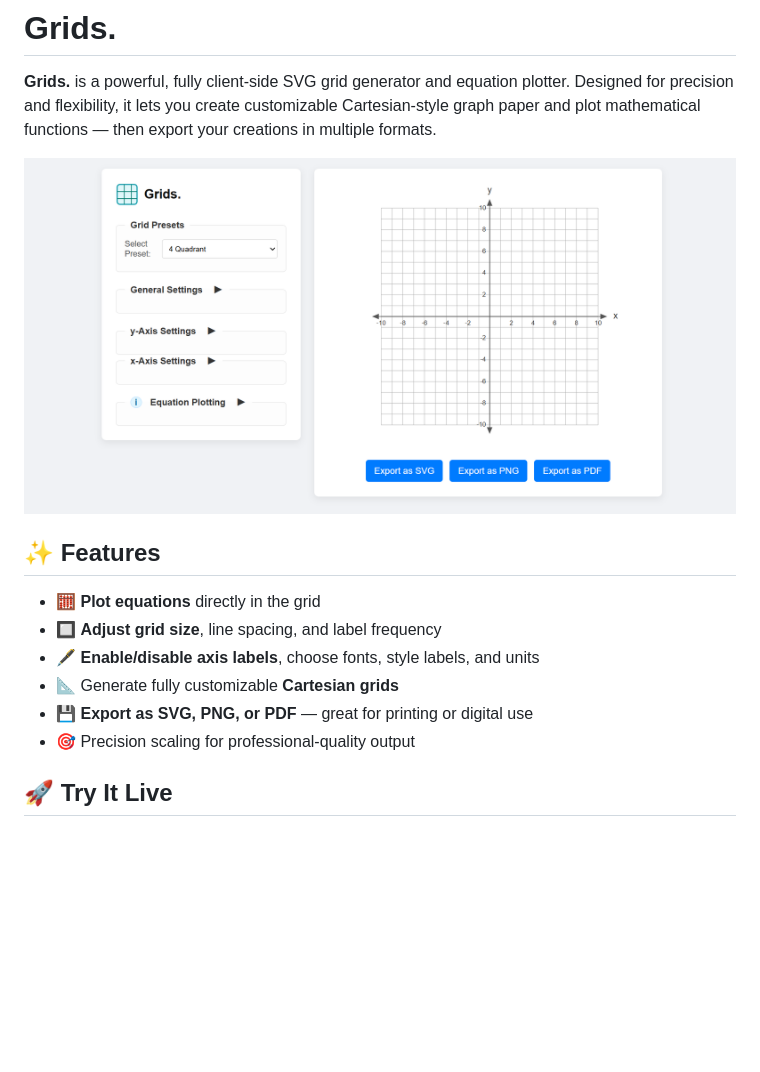
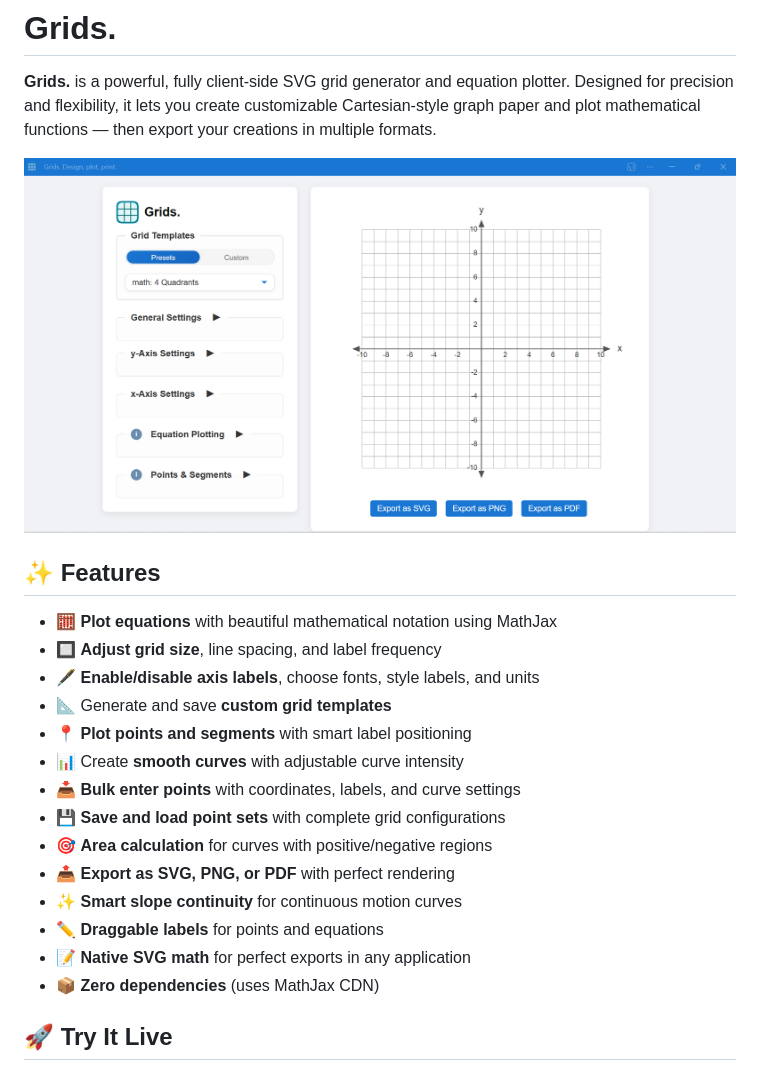
Before and after one commit to AtreyuArtax/grids, a Markdown page: README.md, the part around the change printed below. Rendered like a GitHub page; pictures changed too: assets/screenshot.png; blank space fills up the shorter version.

Commit message:
updated readme and screenshot

```diff
--- a/README.md
+++ b/README.md
@@ -6,12 +6,20 @@
 
 ## ✨ Features
 
-- 🧮 **Plot equations** directly in the grid
+- 🧮 **Plot equations** with beautiful mathematical notation using MathJax
 - 🔲 **Adjust grid size**, line spacing, and label frequency
 - 🖋 **Enable/disable axis labels**, choose fonts, style labels, and units
-- 📐 Generate fully customizable **Cartesian grids**
-- 💾 **Export as SVG, PNG, or PDF** — great for printing or digital use
-- 🎯 Precision scaling for professional-quality output
+- 📐 Generate and save **custom grid templates**
+- 📍 **Plot points and segments** with smart label positioning
+- 📊 Create **smooth curves** with adjustable curve intensity
+- 📥 **Bulk enter points** with coordinates, labels, and curve settings
+- 💾 **Save and load point sets** with complete grid configurations
+- 🎯 **Area calculation** for curves with positive/negative regions
+- 📤 **Export as SVG, PNG, or PDF** with perfect rendering
+- ✨ **Smart slope continuity** for continuous motion curves
+- ✏️ **Draggable labels** for points and equations
+- 📝 **Native SVG math** for perfect exports in any application
+- 📦 **Zero dependencies** (uses MathJax CDN)
 
 ## 🚀 Try It Live
 
```
Also changed, not shown: other parts of README.md (+54 -14 lines).
